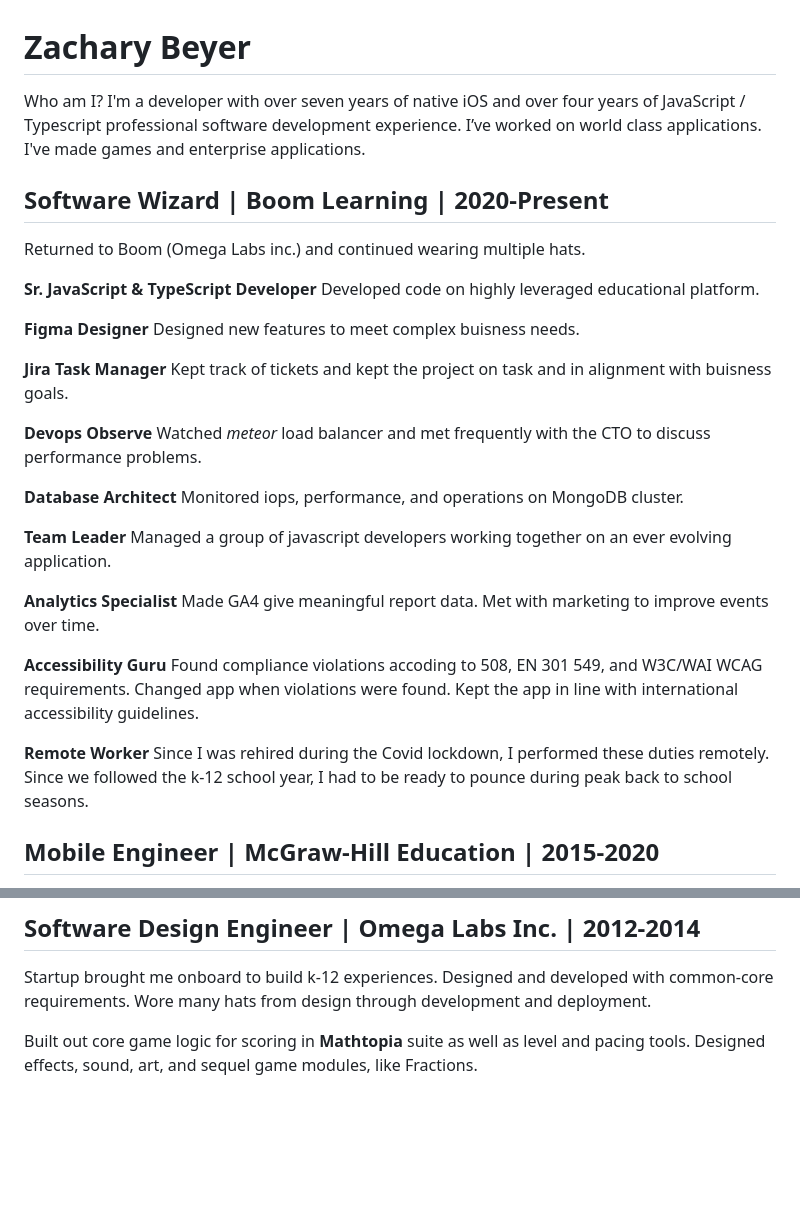
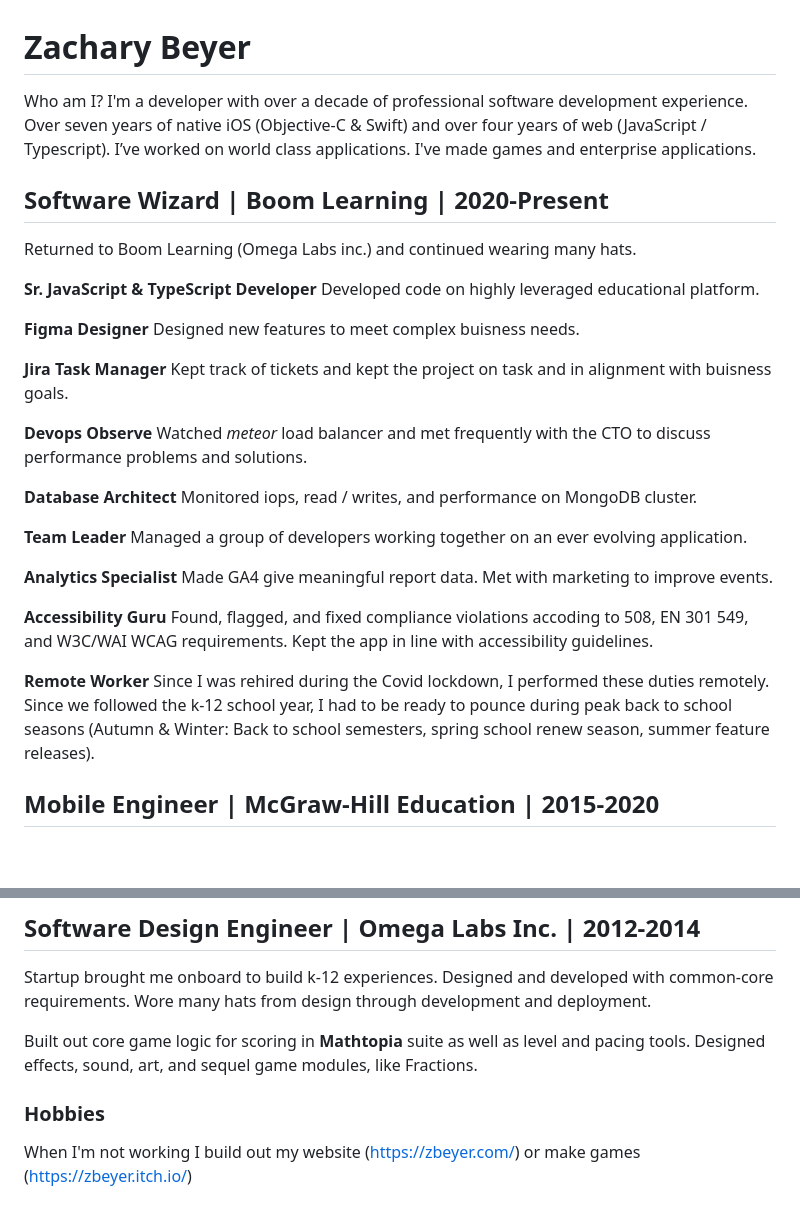
Before and after one commit to Zbeyer/zbeyer-2023, a Markdown page: public/docs/resume.md, 2 parts joined by grey strips. GitHub-like rendering; blank space fills up the shorter version.

Commit message:
updated resume

```diff
--- a/public/docs/resume.md
+++ b/public/docs/resume.md
@@ -1,10 +1,10 @@
 # Zachary Beyer
 
-Who am I? I'm a developer with over seven years of native iOS and over four years of JavaScript / Typescript professional software development experience. I’ve worked on world class applications. I've made games and enterprise applications.
+Who am I? I'm a developer with over a decade of professional software development experience. Over seven years of native iOS (Objective-C & Swift) and over four years of web (JavaScript / Typescript). I’ve worked on world class applications. I've made games and enterprise applications.
 
 ## Software Wizard | Boom Learning | 2020-Present
 
-Returned to Boom (Omega Labs inc.) and continued wearing multiple hats.
+Returned to Boom Learning (Omega Labs inc.) and continued wearing many hats.
 
 **Sr. JavaScript & TypeScript Developer** Developed code on highly leveraged educational platform.
 
@@ -12,17 +12,17 @@ Returned to Boom (Omega Labs inc.) and continued wearing multiple hats.
 
 **Jira Task Manager** Kept track of tickets and kept the project on task and in alignment with buisness goals.
 
-**Devops Observe** Watched *meteor* load balancer and met frequently with the CTO to discuss performance problems.
+**Devops Observe** Watched *meteor* load balancer and met frequently with the CTO to discuss performance problems and solutions.
 
-**Database Architect** Monitored iops, performance, and operations on MongoDB cluster.
+**Database Architect** Monitored iops, read / writes, and performance on MongoDB cluster.
 
-**Team Leader** Managed a group of javascript developers working together on an ever evolving application.
+**Team Leader** Managed a group of developers working together on an ever evolving application.
 
-**Analytics Specialist** Made GA4 give meaningful report data. Met with marketing to improve events over time.
+**Analytics Specialist** Made GA4 give meaningful report data. Met with marketing to improve events.
 
-**Accessibility Guru** Found compliance violations accoding to 508, EN 301 549, and W3C/WAI WCAG requirements. Changed app when violations were found. Kept the app in line with international accessibility guidelines.
+**Accessibility Guru** Found, flagged, and fixed compliance violations accoding to 508, EN 301 549, and W3C/WAI WCAG requirements. Kept the app in line with accessibility guidelines.
 
-**Remote Worker** Since I was rehired during the Covid lockdown, I performed these duties remotely. Since we followed the k-12 school year, I had to be ready to pounce during peak back to school seasons.
+**Remote Worker** Since I was rehired during the Covid lockdown, I performed these duties remotely. Since we followed the k-12 school year, I had to be ready to pounce during peak back to school seasons (Autumn & Winter: Back to school semesters, spring school renew season, summer feature releases).
 
 ## Mobile Engineer | McGraw-Hill Education | 2015-2020
 
@@ -43,3 +43,7 @@ Front-end web developer. Focused on delivering revised *Secondary Booking Flow*
 Startup brought me onboard to build k-12 experiences. Designed and developed with common-core requirements. Wore many hats from design through development and deployment.
 
 Built out core game logic for scoring in **Mathtopia** suite as well as level and pacing tools. Designed effects, sound, art, and sequel game modules, like Fractions.
+
+### Hobbies
+
+When I'm not working I build out my website (https://zbeyer.com/) or make games (https://zbeyer.itch.io/)
```
